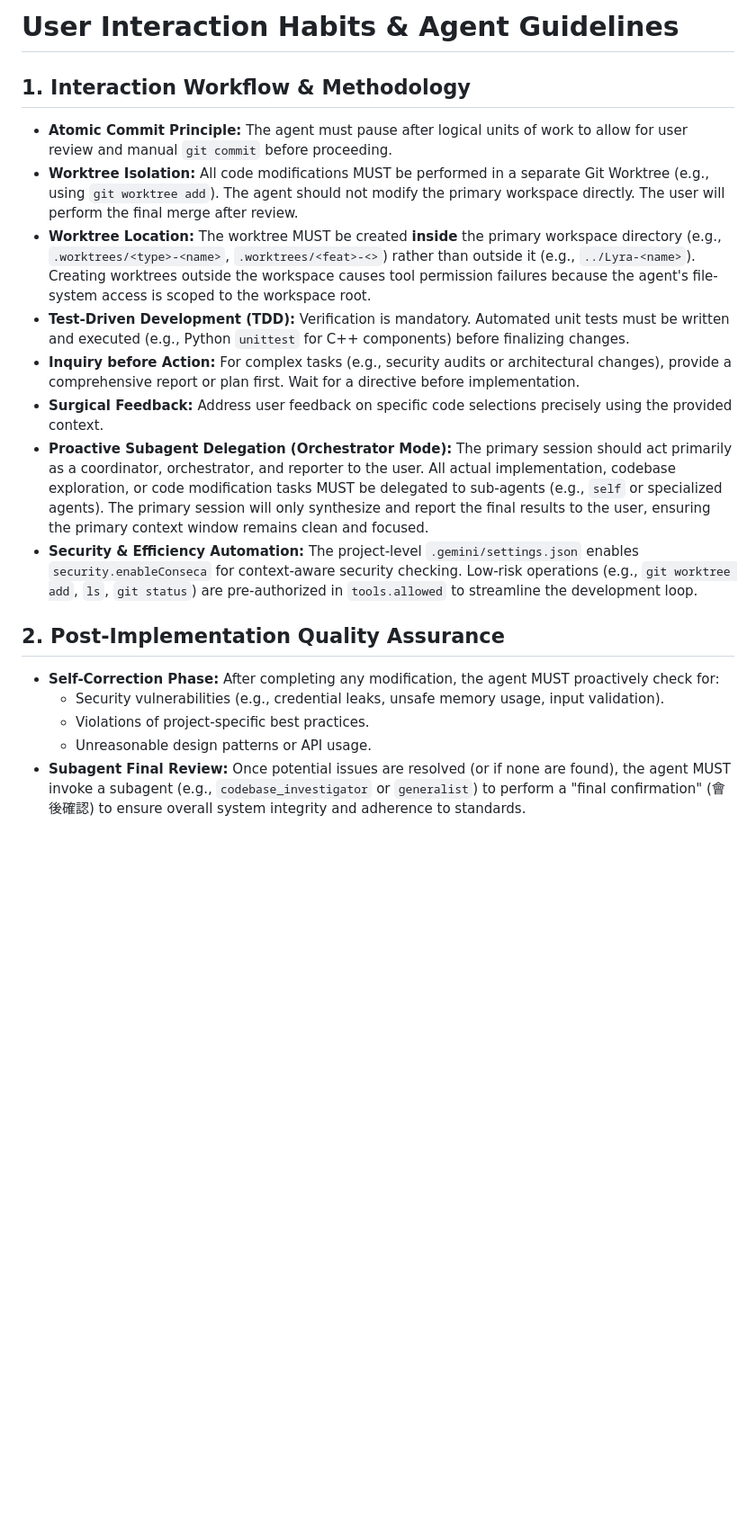
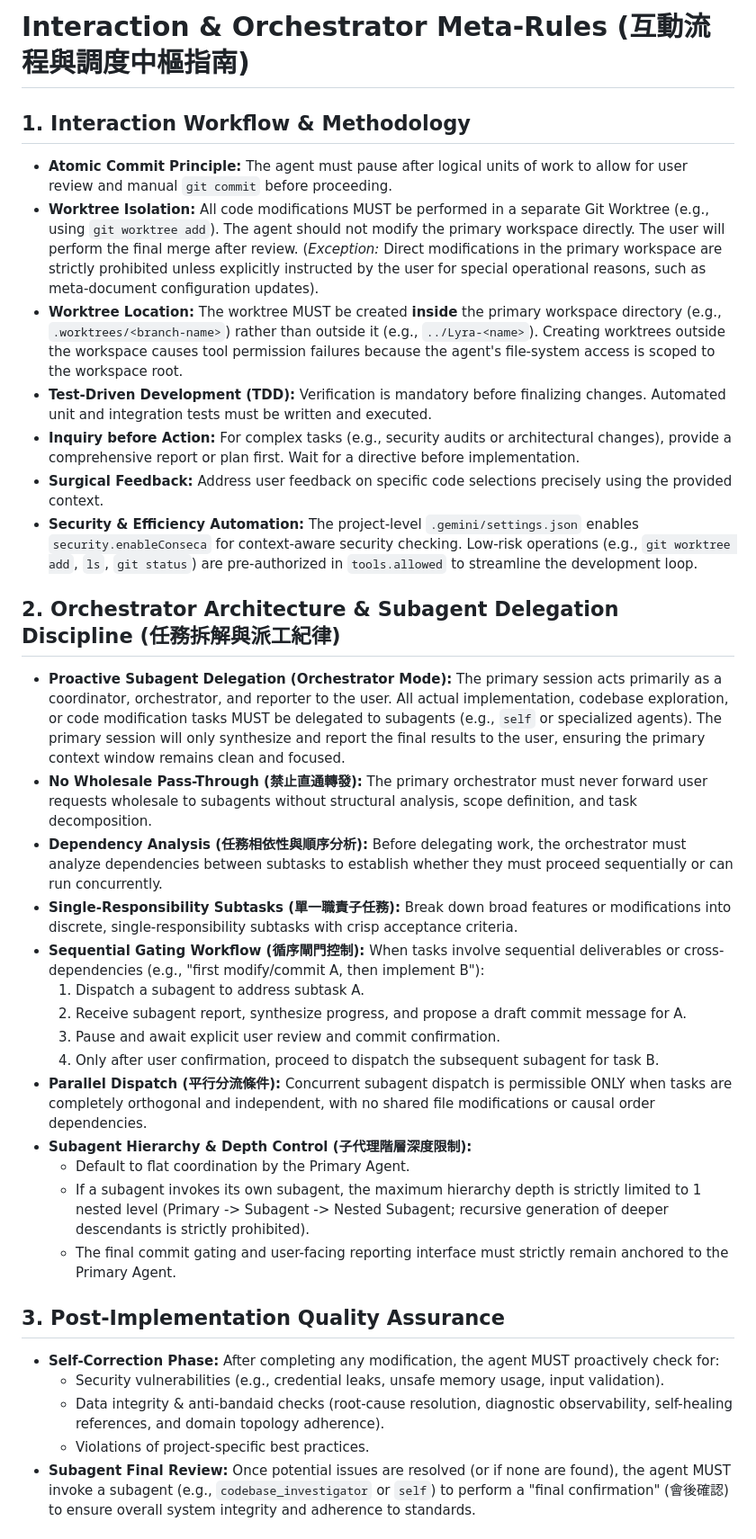
Before and after one commit to RyanLin-InfEvo/Lyra, a Markdown page: GEMINI.md, the part around one of its changes. Shown at 90% size. Rendered like a GitHub page; blank space fills up the shorter version.

```diff
--- a/GEMINI.md
+++ b/GEMINI.md
@@ -3,22 +3,37 @@ SPDX-FileCopyrightText: 2026 Tzu-Ting Lin
 
 SPDX-License-Identifier: AGPL-3.0-or-later
 -->
-# User Interaction Habits & Agent Guidelines
+# Interaction & Orchestrator Meta-Rules (互動流程與調度中樞指南)
 
 ## 1. Interaction Workflow & Methodology
 *   **Atomic Commit Principle:** The agent must pause after logical units of work to allow for user review and manual `git commit` before proceeding.
-*   **Worktree Isolation:** All code modifications MUST be performed in a separate Git Worktree (e.g., using `git worktree add`). The agent should not modify the primary workspace directly. The user will perform the final merge after review.
-*   **Worktree Location:** The worktree MUST be created **inside** the primary workspace directory (e.g., `.worktrees/<type>-<name>`, `.worktrees/<feat>-<>`) rather than outside it (e.g., `../Lyra-<name>`). Creating worktrees outside the workspace causes tool permission failures because the agent's file-system access is scoped to the workspace root.
-*   **Test-Driven Development (TDD):** Verification is mandatory. Automated unit tests must be written and executed (e.g., Python `unittest` for C++ components) before finalizing changes.
+*   **Worktree Isolation:** All code modifications MUST be performed in a separate Git Worktree (e.g., using `git worktree add`). The agent should not modify the primary workspace directly. The user will perform the final merge after review. (*Exception:* Direct modifications in the primary workspace are strictly prohibited unless explicitly instructed by the user for special operational reasons, such as meta-document configuration updates).
+*   **Worktree Location:** The worktree MUST be created **inside** the primary workspace directory (e.g., `.worktrees/<branch-name>`) rather than outside it (e.g., `../Lyra-<name>`). Creating worktrees outside the workspace causes tool permission failures because the agent's file-system access is scoped to the workspace root.
+*   **Test-Driven Development (TDD):** Verification is mandatory before finalizing changes. Automated unit and integration tests must be written and executed.
 *   **Inquiry before Action:** For complex tasks (e.g., security audits or architectural changes), provide a comprehensive report or plan first. Wait for a directive before implementation.
 *   **Surgical Feedback:** Address user feedback on specific code selections precisely using the provided context.
-*   **Proactive Subagent Delegation (Orchestrator Mode):** The primary session should act primarily as a coordinator, orchestrator, and reporter to the user. All actual implementation, codebase exploration, or code modification tasks MUST be delegated to sub-agents (e.g., `self` or specialized agents). The primary session will only synthesize and report the final results to the user, ensuring the primary context window remains clean and focused.
 *   **Security & Efficiency Automation:** The project-level `.gemini/settings.json` enables `security.enableConseca` for context-aware security checking. Low-risk operations (e.g., `git worktree add`, `ls`, `git status`) are pre-authorized in `tools.allowed` to streamline the development loop.
 
-## 2. Post-Implementation Quality Assurance
+## 2. Orchestrator Architecture & Subagent Delegation Discipline (任務拆解與派工紀律)
+*   **Proactive Subagent Delegation (Orchestrator Mode):** The primary session acts primarily as a coordinator, orchestrator, and reporter to the user. All actual implementation, codebase exploration, or code modification tasks MUST be delegated to subagents (e.g., `self` or specialized agents). The primary session will only synthesize and report the final results to the user, ensuring the primary context window remains clean and focused.
+*   **No Wholesale Pass-Through (禁止直通轉發):** The primary orchestrator must never forward user requests wholesale to subagents without structural analysis, scope definition, and task decomposition.
+*   **Dependency Analysis (任務相依性與順序分析):** Before delegating work, the orchestrator must analyze dependencies between subtasks to establish whether they must proceed sequentially or can run concurrently.
+*   **Single-Responsibility Subtasks (單一職責子任務):** Break down broad features or modifications into discrete, single-responsibility subtasks with crisp acceptance criteria.
+*   **Sequential Gating Workflow (循序閘門控制):** When tasks involve sequential deliverables or cross-dependencies (e.g., "first modify/commit A, then implement B"):
+    1. Dispatch a subagent to address subtask A.
+    2. Receive subagent report, synthesize progress, and propose a draft commit message for A.
+    3. Pause and await explicit user review and commit confirmation.
+    4. Only after user confirmation, proceed to dispatch the subsequent subagent for task B.
+*   **Parallel Dispatch (平行分流條件):** Concurrent subagent dispatch is permissible ONLY when tasks are completely orthogonal and independent, with no shared file modifications or causal order dependencies.
+*   **Subagent Hierarchy & Depth Control (子代理階層深度限制):**
+    *   Default to flat coordination by the Primary Agent.
+    *   If a subagent invokes its own subagent, the maximum hierarchy depth is strictly limited to 1 nested level (Primary -> Subagent -> Nested Subagent; recursive generation of deeper descendants is strictly prohibited).
+    *   The final commit gating and user-facing reporting interface must strictly remain anchored to the Primary Agent.
+
+## 3. Post-Implementation Quality Assurance
 *   **Self-Correction Phase:** After completing any modification, the agent MUST proactively check for:
     *   Security vulnerabilities (e.g., credential leaks, unsafe memory usage, input validation).
+    *   Data integrity & anti-bandaid checks (root-cause resolution, diagnostic observability, self-healing references, and domain topology adherence).
     *   Violations of project-specific best practices.
-    *   Unreasonable design patterns or API usage.
-*   **Subagent Final Review:** Once potential issues are resolved (or if none are found), the agent MUST invoke a subagent (e.g., `codebase_investigator` or `generalist`) to perform a "final confirmation" (會後確認) to ensure overall system integrity and adherence to standards.
+*   **Subagent Final Review:** Once potential issues are resolved (or if none are found), the agent MUST invoke a subagent (e.g., `codebase_investigator` or `self`) to perform a "final confirmation" (會後確認) to ensure overall system integrity and adherence to standards.
 
```
Also changed, not shown: other parts of GEMINI.md (+13 -30 lines), .agents/AGENTS.md (+13 -14 lines).
